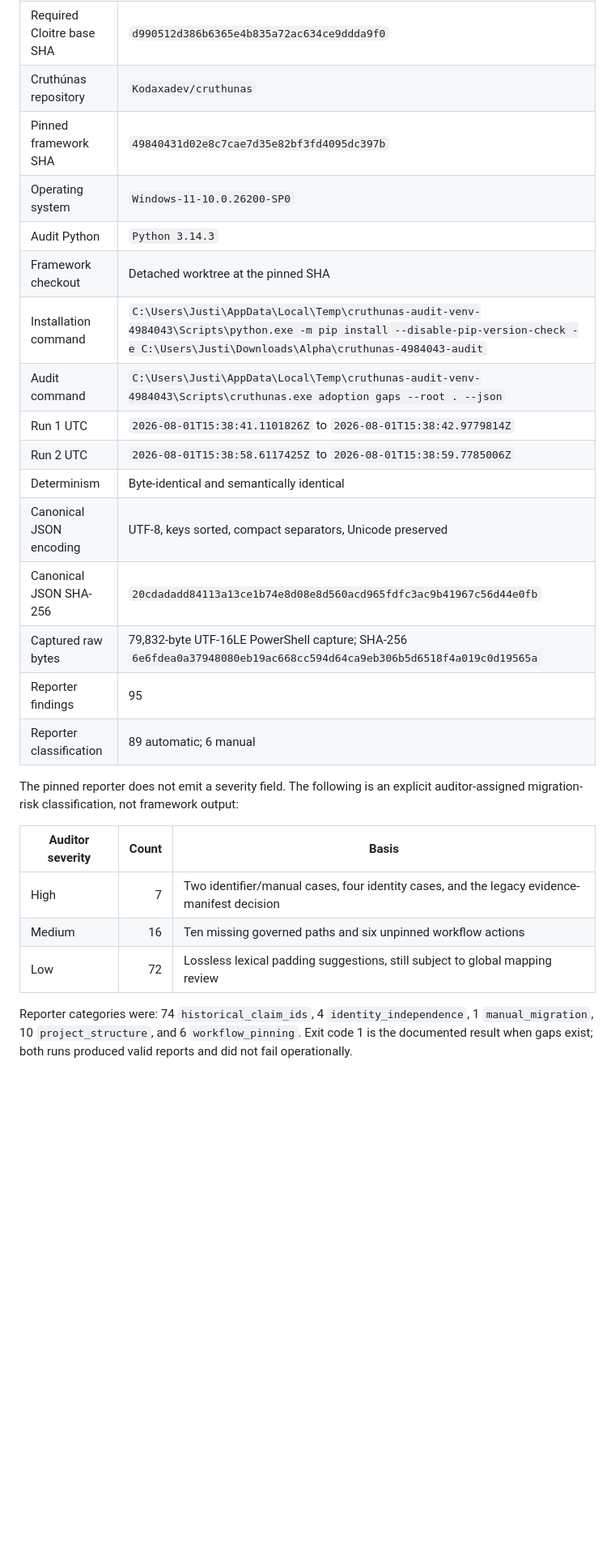
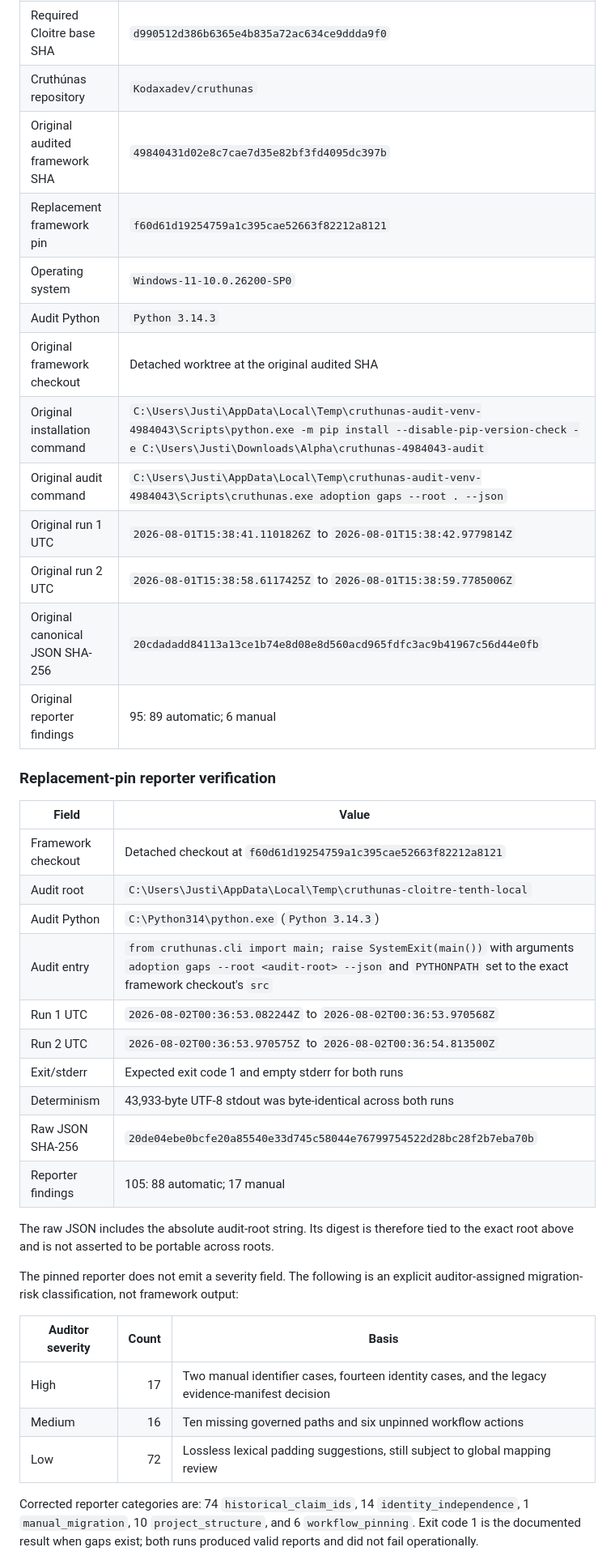
Before and after one commit to Kodaxadev/cloitre-recurrence, a Markdown page: audit/cruthunas-adoption-gap-report.md, the part around one of its changes. Shown at 81% size. Rendered like a GitHub page; blank space fills up the shorter version.

Commit message:
docs: pin corrected Cruthunas framework

```diff
--- a/audit/cruthunas-adoption-gap-report.md
+++ b/audit/cruthunas-adoption-gap-report.md
@@ -13,31 +13,46 @@ or workflow assumption is promoted into Cruthúnas.
 | Audited Cloitre source SHA | `ee9d052015e658a8941f237130ba4aa7df03d29c` |
 | Required Cloitre base SHA | `d990512d386b6365e4b835a72ac634ce9ddda9f0` |
 | Cruthúnas repository | `Kodaxadev/cruthunas` |
-| Pinned framework SHA | `49840431d02e8c7cae7d35e82bf3fd4095dc397b` |
+| Original audited framework SHA | `49840431d02e8c7cae7d35e82bf3fd4095dc397b` |
+| Replacement framework pin | `f60d61d19254759a1c395cae52663f82212a8121` |
 | Operating system | `Windows-11-10.0.26200-SP0` |
 | Audit Python | `Python 3.14.3` |
-| Framework checkout | Detached worktree at the pinned SHA |
-| Installation command | `C:\Users\Justi\AppData\Local\Temp\cruthunas-audit-venv-4984043\Scripts\python.exe -m pip install --disable-pip-version-check -e C:\Users\Justi\Downloads\Alpha\cruthunas-4984043-audit` |
-| Audit command | `C:\Users\Justi\AppData\Local\Temp\cruthunas-audit-venv-4984043\Scripts\cruthunas.exe adoption gaps --root . --json` |
-| Run 1 UTC | `2026-08-01T15:38:41.1101826Z` to `2026-08-01T15:38:42.9779814Z` |
-| Run 2 UTC | `2026-08-01T15:38:58.6117425Z` to `2026-08-01T15:38:59.7785006Z` |
-| Determinism | Byte-identical and semantically identical |
-| Canonical JSON encoding | UTF-8, keys sorted, compact separators, Unicode preserved |
-| Canonical JSON SHA-256 | `20cdadadd84113a13ce1b74e8d08e8d560acd965fdfc3ac9b41967c56d44e0fb` |
-| Captured raw bytes | 79,832-byte UTF-16LE PowerShell capture; SHA-256 `6e6fdea0a37948080eb19ac668cc594d64ca9eb306b5d6518f4a019c0d19565a` |
-| Reporter findings | 95 |
-| Reporter classification | 89 automatic; 6 manual |
+| Original framework checkout | Detached worktree at the original audited SHA |
+| Original installation command | `C:\Users\Justi\AppData\Local\Temp\cruthunas-audit-venv-4984043\Scripts\python.exe -m pip install --disable-pip-version-check -e C:\Users\Justi\Downloads\Alpha\cruthunas-4984043-audit` |
+| Original audit command | `C:\Users\Justi\AppData\Local\Temp\cruthunas-audit-venv-4984043\Scripts\cruthunas.exe adoption gaps --root . --json` |
+| Original run 1 UTC | `2026-08-01T15:38:41.1101826Z` to `2026-08-01T15:38:42.9779814Z` |
+| Original run 2 UTC | `2026-08-01T15:38:58.6117425Z` to `2026-08-01T15:38:59.7785006Z` |
+| Original canonical JSON SHA-256 | `20cdadadd84113a13ce1b74e8d08e8d560acd965fdfc3ac9b41967c56d44e0fb` |
+| Original reporter findings | 95: 89 automatic; 6 manual |
+
+### Replacement-pin reporter verification
+
+| Field | Value |
+|---|---|
+| Framework checkout | Detached checkout at `f60d61d19254759a1c395cae52663f82212a8121` |
+| Audit root | `C:\Users\Justi\AppData\Local\Temp\cruthunas-cloitre-tenth-local` |
+| Audit Python | `C:\Python314\python.exe` (`Python 3.14.3`) |
+| Audit entry | `from cruthunas.cli import main; raise SystemExit(main())` with arguments `adoption gaps --root <audit-root> --json` and `PYTHONPATH` set to the exact framework checkout's `src` |
+| Run 1 UTC | `2026-08-02T00:36:53.082244Z` to `2026-08-02T00:36:53.970568Z` |
+| Run 2 UTC | `2026-08-02T00:36:53.970575Z` to `2026-08-02T00:36:54.813500Z` |
+| Exit/stderr | Expected exit code 1 and empty stderr for both runs |
+| Determinism | 43,933-byte UTF-8 stdout was byte-identical across both runs |
+| Raw JSON SHA-256 | `20de04ebe0bcfe20a85540e33d745c58044e76799754522d28bc28f2b7eba70b` |
+| Reporter findings | 105: 88 automatic; 17 manual |
+
+The raw JSON includes the absolute audit-root string. Its digest is therefore
+tied to the exact root above and is not asserted to be portable across roots.
 
 The pinned reporter does not emit a severity field. The following is an explicit
 auditor-assigned migration-risk classification, not framework output:
 
 | Auditor severity | Count | Basis |
 |---|---:|---|
-| High | 7 | Two identifier/manual cases, four identity cases, and the legacy evidence-manifest decision |
+| High | 17 | Two manual identifier cases, fourteen identity cases, and the legacy evidence-manifest decision |
 | Medium | 16 | Ten missing governed paths and six unpinned workflow actions |
 | Low | 72 | Lossless lexical padding suggestions, still subject to global mapping review |
 
-Reporter categories were: 74 `historical_claim_ids`, 4
+Corrected reporter categories are: 74 `historical_claim_ids`, 14
 `identity_independence`, 1 `manual_migration`, 10 `project_structure`, and 6
 `workflow_pinning`. Exit code 1 is the documented result when gaps exist; both
 runs produced valid reports and did not fail operationally.
```
Also changed, not shown: other parts of audit/cruthunas-adoption-gap-report.md (+77 -60 lines), audit/cruthunas-adoption-plan.md (+7 -2 lines).
